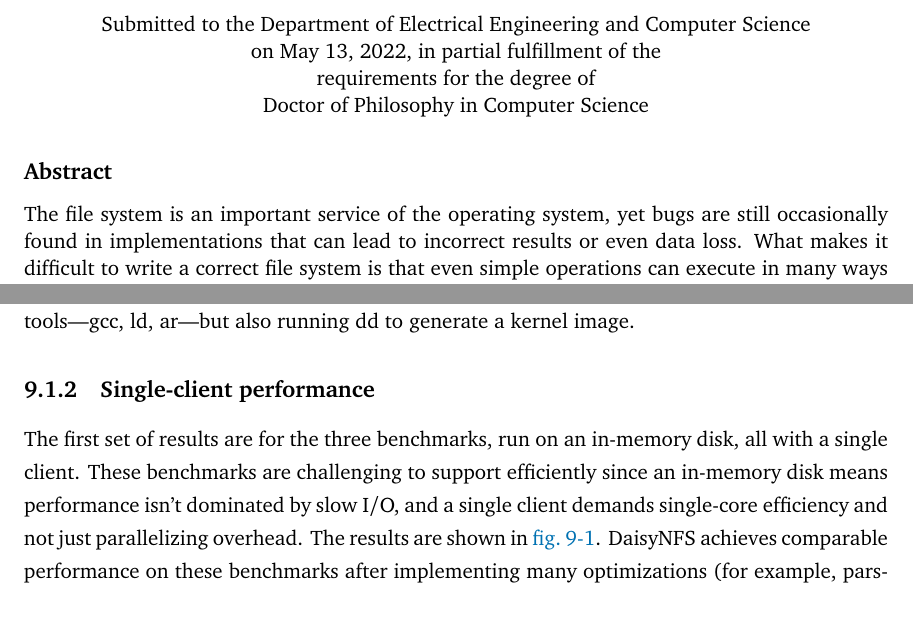
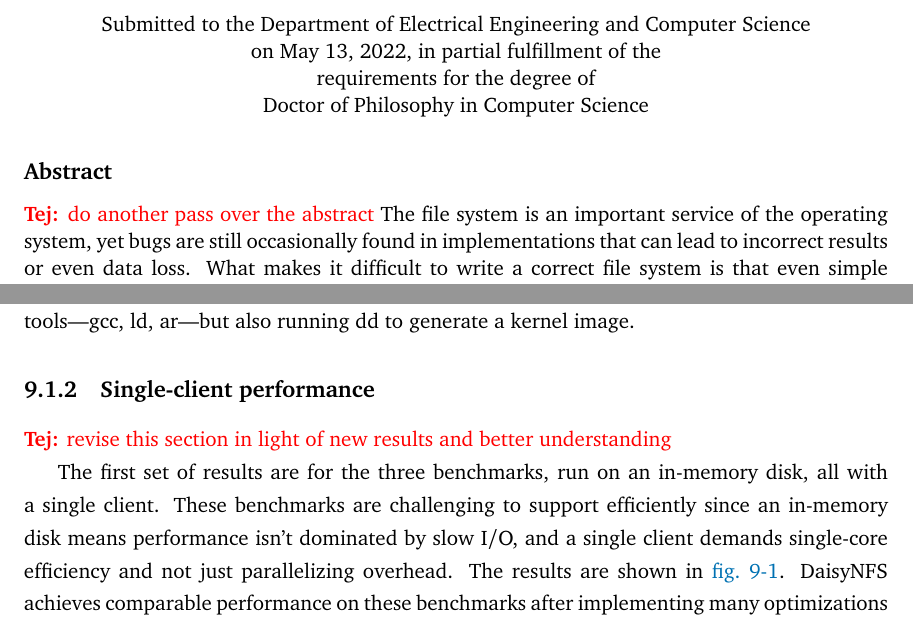
Before and after one commit to tchajed/thesis, a LaTeX thesis (thesis.tex, which reads 09-eval.tex, frontmatter/abstract.tex): two parts of pages 3 and 144 of 167, joined at a grey line, cut so that both start at the same text. Compiled offline with pdfLaTeX.

Commit message:
Add notes for the remaining things

```diff
--- a/09-eval.tex
+++ b/09-eval.tex
@@ -95,6 +95,8 @@ tools---gcc, ld, ar---but also running dd to generate a kernel image.
   \label{fig:eval:bench}
 \end{figure}
 
+\tej{revise this section in light of new results and better understanding}
+
 The first set of results are for the three benchmarks, run on an in-memory disk, all
 with a single client. These benchmarks are challenging to support efficiently
 since an in-memory disk means performance isn't dominated by slow I/O, and a
--- a/frontmatter/abstract.tex
+++ b/frontmatter/abstract.tex
@@ -1,3 +1,4 @@
+\tej{do another pass over the abstract}
 The file system is an important service of the operating system, yet bugs are
 still occasionally found in
 implementations that can lead to incorrect results
```
Also changed, not shown: 09-eval.tex (2 more changed lines).
